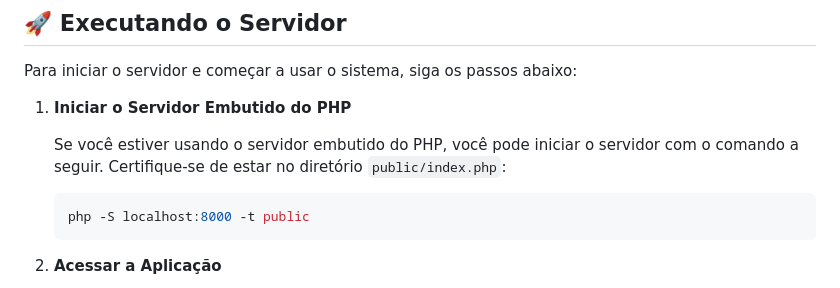
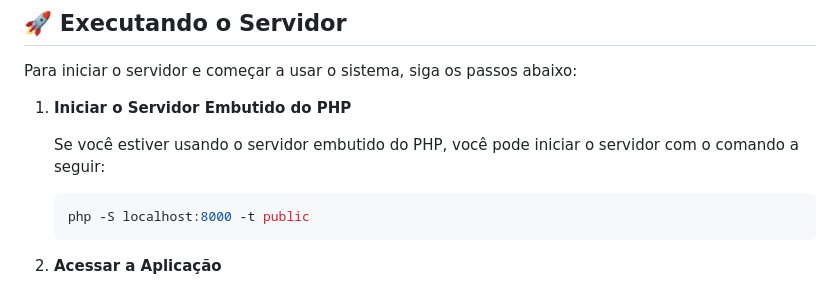
Before and after one commit to brunaminusso/fiap, a Markdown page: README.md, the part around the change. Drawn GitHub-style.

Commit message:
Update README.md
ajuste ao iniciar servidor

````diff
--- a/README.md
+++ b/README.md
@@ -120,7 +120,7 @@ Para iniciar o servidor e começar a usar o sistema, siga os passos abaixo:
 
 1. **Iniciar o Servidor Embutido do PHP**
 
-    Se você estiver usando o servidor embutido do PHP, você pode iniciar o servidor com o comando a seguir. Certifique-se de estar no diretório `public/index.php`:
+    Se você estiver usando o servidor embutido do PHP, você pode iniciar o servidor com o comando a seguir:
 
    ```bash
    php -S localhost:8000 -t public
````
